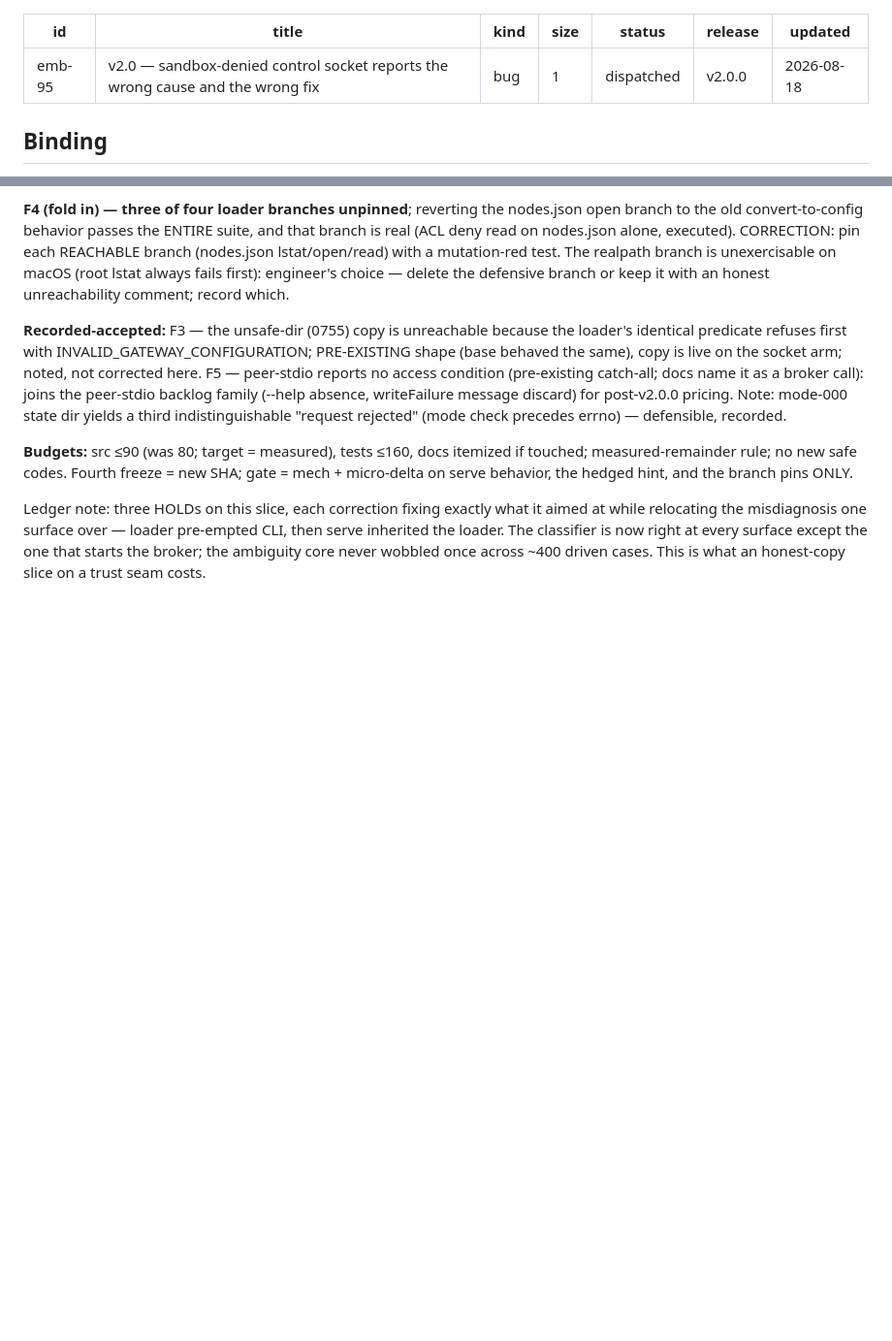
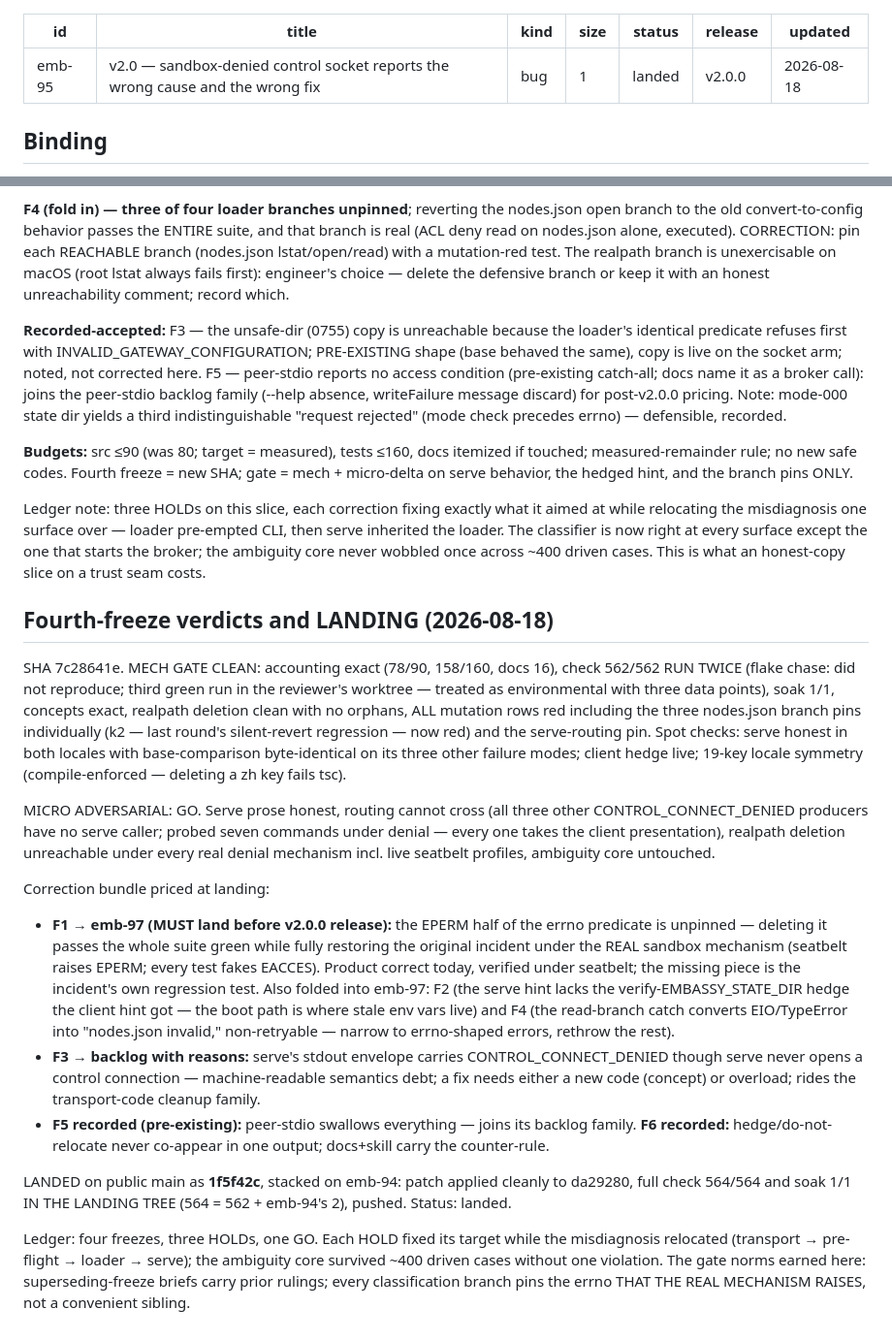
Before and after one commit to YuanpingSong/embassy, a Markdown page: pm/tickets/emb-95.md, 2 parts joined by grey strips. Shown at 97% size. Rendered like a GitHub page; blank space fills up the shorter version.

Commit message:
emb-95 LANDED (1f5f42c); emb-97 dispatched (EPERM pin + serve hedge + honest catch, release-gating, parked behind hold)
Co-Authored-By: Claude Fable 5 <noreply@anthropic.com>

```diff
--- a/pm/tickets/emb-95.md
+++ b/pm/tickets/emb-95.md
@@ -3,7 +3,7 @@ id: emb-95
 title: v2.0 — sandbox-denied control socket reports the wrong cause and the wrong fix
 kind: bug
 size: 1
-status: dispatched
+status: landed
 release: v2.0.0
 updated: 2026-08-18
 ---
@@ -369,3 +369,52 @@ loader pre-empted CLI, then serve inherited the loader. The classifier
 is now right at every surface except the one that starts the broker;
 the ambiguity core never wobbled once across ~400 driven cases. This is
 what an honest-copy slice on a trust seam costs.
+
+## Fourth-freeze verdicts and LANDING (2026-08-18)
+
+SHA 7c28641e. MECH GATE CLEAN: accounting exact (78/90, 158/160, docs
+16), check 562/562 RUN TWICE (flake chase: did not reproduce; third
+green run in the reviewer's worktree — treated as environmental with
+three data points), soak 1/1, concepts exact, realpath deletion clean
+with no orphans, ALL mutation rows red including the three nodes.json
+branch pins individually (k2 — last round's silent-revert regression —
+now red) and the serve-routing pin. Spot checks: serve honest in both
+locales with base-comparison byte-identical on its three other failure
+modes; client hedge live; 19-key locale symmetry (compile-enforced —
+deleting a zh key fails tsc).
+
+MICRO ADVERSARIAL: GO. Serve prose honest, routing cannot cross (all
+three other CONTROL_CONNECT_DENIED producers have no serve caller;
+probed seven commands under denial — every one takes the client
+presentation), realpath deletion unreachable under every real denial
+mechanism incl. live seatbelt profiles, ambiguity core untouched.
+
+Correction bundle priced at landing:
+- **F1 → emb-97 (MUST land before v2.0.0 release):** the EPERM half of
+  the errno predicate is unpinned — deleting it passes the whole suite
+  green while fully restoring the original incident under the REAL
+  sandbox mechanism (seatbelt raises EPERM; every test fakes EACCES).
+  Product correct today, verified under seatbelt; the missing piece is
+  the incident's own regression test. Also folded into emb-97: F2 (the
+  serve hint lacks the verify-EMBASSY_STATE_DIR hedge the client hint
+  got — the boot path is where stale env vars live) and F4 (the
+  read-branch catch converts EIO/TypeError into "nodes.json invalid,"
+  non-retryable — narrow to errno-shaped errors, rethrow the rest).
+- **F3 → backlog with reasons:** serve's stdout envelope carries
+  CONTROL_CONNECT_DENIED though serve never opens a control connection —
+  machine-readable semantics debt; a fix needs either a new code
+  (concept) or overload; rides the transport-code cleanup family.
+- **F5 recorded (pre-existing):** peer-stdio swallows everything —
+  joins its backlog family. **F6 recorded:** hedge/do-not-relocate
+  never co-appear in one output; docs+skill carry the counter-rule.
+
+LANDED on public main as **1f5f42c**, stacked on emb-94: patch applied
+cleanly to da29280, full check 564/564 and soak 1/1 IN THE LANDING TREE
+(564 = 562 + emb-94's 2), pushed. Status: landed.
+
+Ledger: four freezes, three HOLDs, one GO. Each HOLD fixed its target
+while the misdiagnosis relocated (transport → pre-flight → loader →
+serve); the ambiguity core survived ~400 driven cases without one
+violation. The gate norms earned here: superseding-freeze briefs carry
+prior rulings; every classification branch pins the errno THAT THE REAL
+MECHANISM RAISES, not a convenient sibling.
```
Also changed, not shown: pm/tickets/emb-97.md (added, +45 -0 lines).
